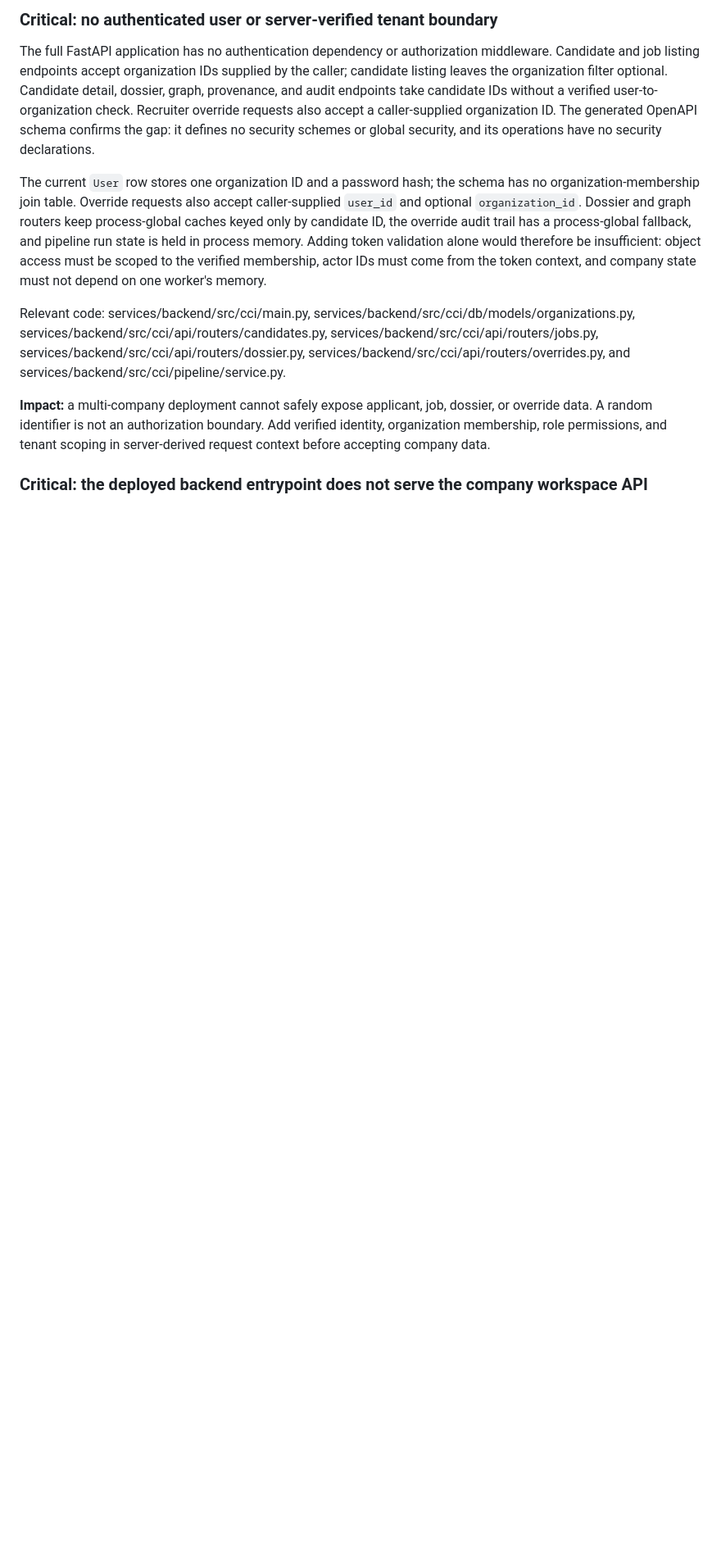
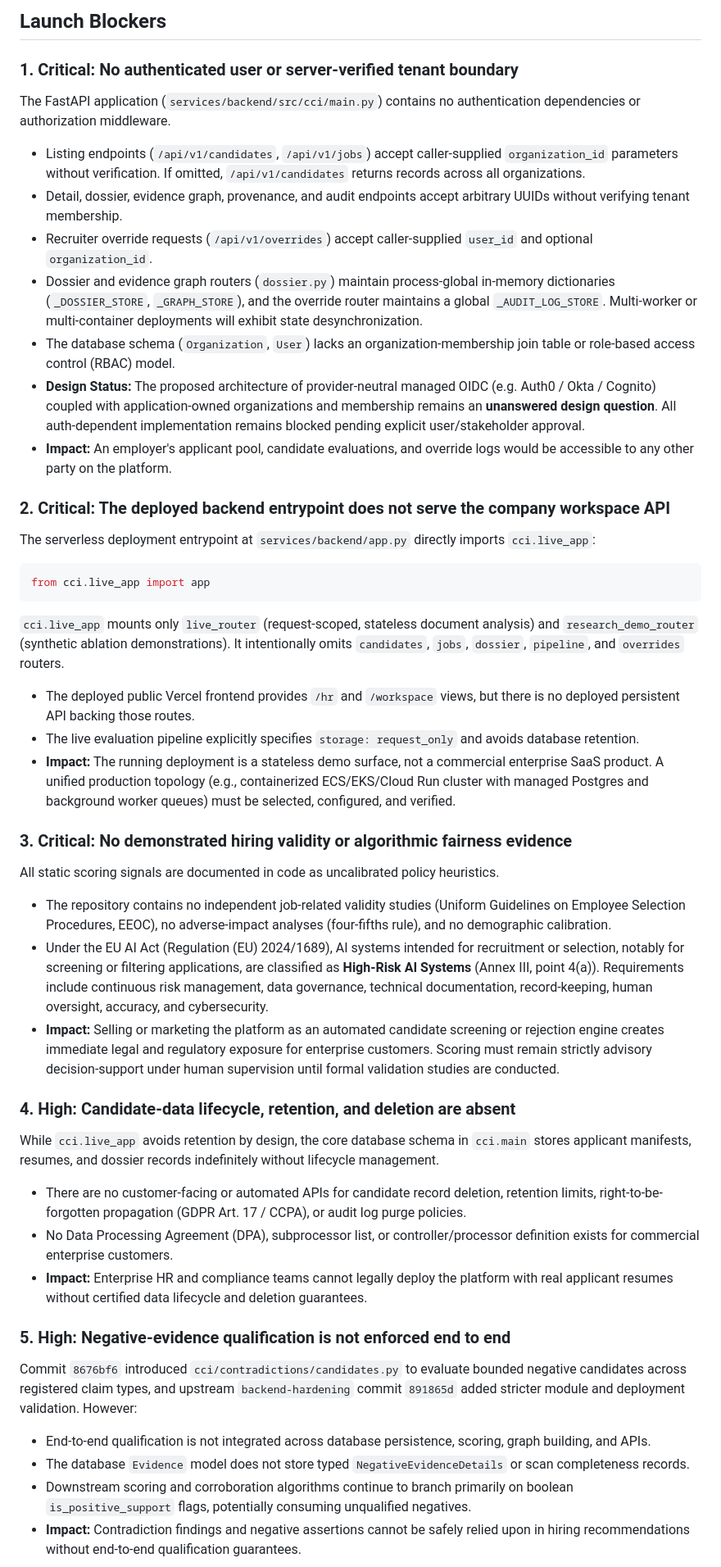
Before and after one commit to yorayriniwnl/CandidateX, a Markdown page: docs/audits/2026-09-23-saas-commercial-readiness.md, the part around one of its changes. Shown at 82% size. Drawn GitHub-style; blank space fills up the shorter version.

````diff
--- a/docs/audits/2026-09-23-saas-commercial-readiness.md
+++ b/docs/audits/2026-09-23-saas-commercial-readiness.md
@@ -35,13 +59,42 @@ The shared checkout at aebee8e has its own history and uncommitted changes. Its
 
-### Critical: no authenticated user or server-verified tenant boundary
+## Launch Blockers
 
-The full FastAPI application has no authentication dependency or authorization middleware. Candidate and job listing endpoints accept organization IDs supplied by the caller; candidate listing leaves the organization filter optional. Candidate detail, dossier, graph, provenance, and audit endpoints take candidate IDs without a verified user-to-organization check. Recruiter override requests also accept a caller-supplied organization ID. The generated OpenAPI schema confirms the gap: it defines no security schemes or global security, and its operations have no security declarations.
+### 1. Critical: No authenticated user or server-verified tenant boundary
+The FastAPI application (`services/backend/src/cci/main.py`) contains no authentication dependencies or authorization middleware.
+- Listing endpoints (`/api/v1/candidates`, `/api/v1/jobs`) accept caller-supplied `organization_id` parameters without verification. If omitted, `/api/v1/candidates` returns records across all organizations.
+- Detail, dossier, evidence graph, provenance, and audit endpoints accept arbitrary UUIDs without verifying tenant membership.
+- Recruiter override requests (`/api/v1/overrides`) accept caller-supplied `user_id` and optional `organization_id`.
+- Dossier and evidence graph routers (`dossier.py`) maintain process-global in-memory dictionaries (`_DOSSIER_STORE`, `_GRAPH_STORE`), and the override router maintains a global `_AUDIT_LOG_STORE`. Multi-worker or multi-container deployments will exhibit state desynchronization.
+- The database schema (`Organization`, `User`) lacks an organization-membership join table or role-based access control (RBAC) model.
+- **Design Status:** The proposed architecture of provider-neutral managed OIDC (e.g. Auth0 / Okta / Cognito) coupled with application-owned organizations and membership remains an **unanswered design question**. All auth-dependent implementation remains blocked pending explicit user/stakeholder approval.
+- **Impact:** An employer's applicant pool, candidate evaluations, and override logs would be accessible to any other party on the platform.
 
-The current `User` row stores one organization ID and a password hash; the schema has no organization-membership join table. Override requests also accept caller-supplied `user_id` and optional `organization_id`. Dossier and graph routers keep process-global caches keyed only by candidate ID, the override audit trail has a process-global fallback, and pipeline run state is held in process memory. Adding token validation alone would therefore be insufficient: object access must be scoped to the verified membership, actor IDs must come from the token context, and company state must not depend on one worker's memory.
+### 2. Critical: The deployed backend entrypoint does not serve the company workspace API
+The serverless deployment entrypoint at `services/backend/app.py` directly imports `cci.live_app`:
+```python
+from cci.live_app import app
+```
+`cci.live_app` mounts only `live_router` (request-scoped, stateless document analysis) and `research_demo_router` (synthetic ablation demonstrations). It intentionally omits `candidates`, `jobs`, `dossier`, `pipeline`, and `overrides` routers.
+- The deployed public Vercel frontend provides `/hr` and `/workspace` views, but there is no deployed persistent API backing those routes.
+- The live evaluation pipeline explicitly specifies `storage: request_only` and avoids database retention.
+- **Impact:** The running deployment is a stateless demo surface, not a commercial enterprise SaaS product. A unified production topology (e.g., containerized ECS/EKS/Cloud Run cluster with managed Postgres and background worker queues) must be selected, configured, and verified.
 
-Relevant code: services/backend/src/cci/main.py, services/backend/src/cci/db/models/organizations.py, services/backend/src/cci/api/routers/candidates.py, services/backend/src/cci/api/routers/jobs.py, services/backend/src/cci/api/routers/dossier.py, services/backend/src/cci/api/routers/overrides.py, and services/backend/src/cci/pipeline/service.py.
+### 3. Critical: No demonstrated hiring validity or algorithmic fairness evidence
+All static scoring signals are documented in code as uncalibrated policy heuristics.
+- The repository contains no independent job-related validity studies (Uniform Guidelines on Employee Selection Procedures, EEOC), no adverse-impact analyses (four-fifths rule), and no demographic calibration.
+- Under the EU AI Act (Regulation (EU) 2024/1689), AI systems intended for recruitment or selection, notably for screening or filtering applications, are classified as **High-Risk AI Systems** (Annex III, point 4(a)). Requirements include continuous risk management, data governance, technical documentation, record-keeping, human oversight, accuracy, and cybersecurity.
+- **Impact:** Selling or marketing the platform as an automated candidate screening or rejection engine creates immediate legal and regulatory exposure for enterprise customers. Scoring must remain strictly advisory decision-support under human supervision until formal validation studies are conducted.
 
-**Impact:** a multi-company deployment cannot safely expose applicant, job, dossier, or override data. A random identifier is not an authorization boundary. Add verified identity, organization membership, role permissions, and tenant scoping in server-derived request context before accepting company data.
+### 4. High: Candidate-data lifecycle, retention, and deletion are absent
+While `cci.live_app` avoids retention by design, the core database schema in `cci.main` stores applicant manifests, resumes, and dossier records indefinitely without lifecycle management.
+- There are no customer-facing or automated APIs for candidate record deletion, retention limits, right-to-be-forgotten propagation (GDPR Art. 17 / CCPA), or audit log purge policies.
+- No Data Processing Agreement (DPA), subprocessor list, or controller/processor definition exists for commercial enterprise customers.
+- **Impact:** Enterprise HR and compliance teams cannot legally deploy the platform with real applicant resumes without certified data lifecycle and deletion guarantees.
 
-### Critical: the deployed backend entrypoint does not serve the company workspace API
+### 5. High: Negative-evidence qualification is not enforced end to end
+Commit `8676bf6` introduced `cci/contradictions/candidates.py` to evaluate bounded negative candidates across registered claim types, and upstream `backend-hardening` commit `891865d` added stricter module and deployment validation. However:
+- End-to-end qualification is not integrated across database persistence, scoring, graph building, and APIs.
+- The database `Evidence` model does not store typed `NegativeEvidenceDetails` or scan completeness records.
+- Downstream scoring and corroboration algorithms continue to branch primarily on boolean `is_positive_support` flags, potentially consuming unqualified negatives.
+- **Impact:** Contradiction findings and negative assertions cannot be safely relied upon in hiring recommendations without end-to-end qualification guarantees.
 
````
Also changed, not shown: other parts of docs/audits/2026-09-23-saas-commercial-readiness.md (+94 -76 lines).
